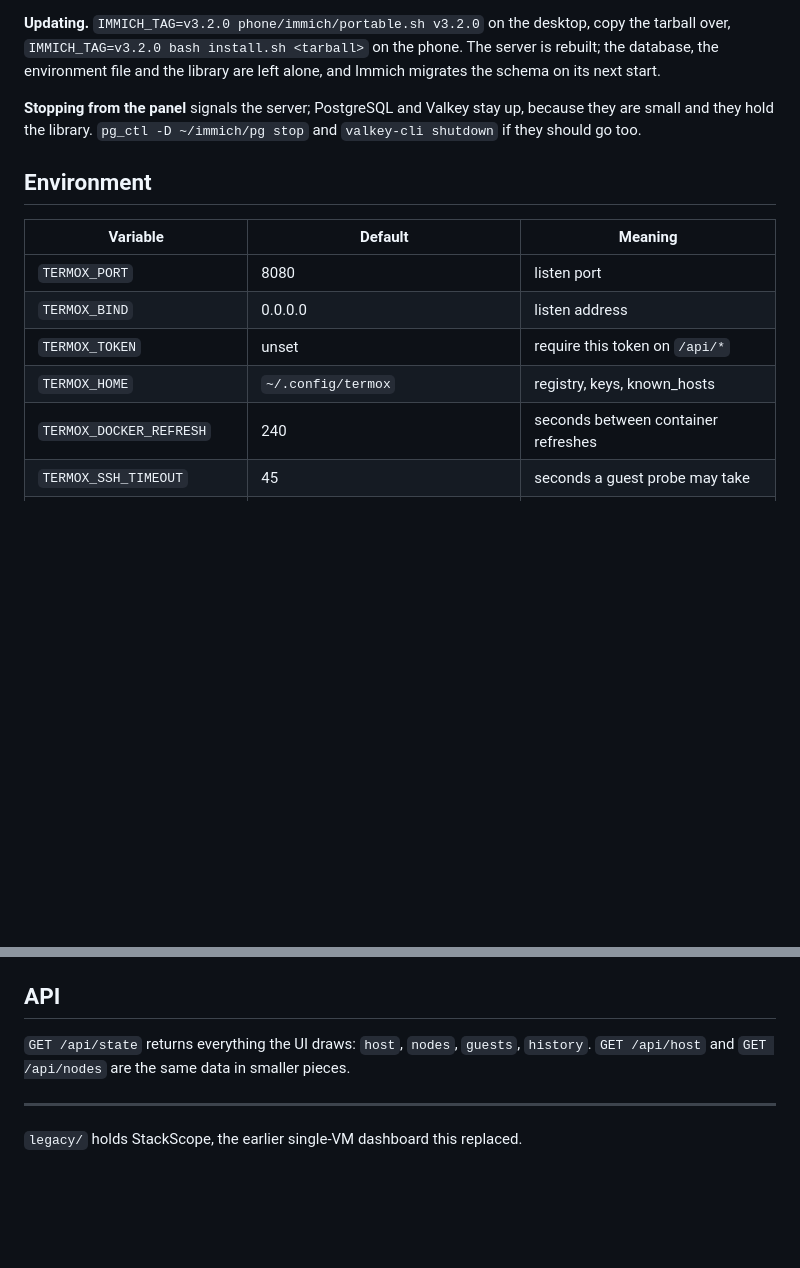
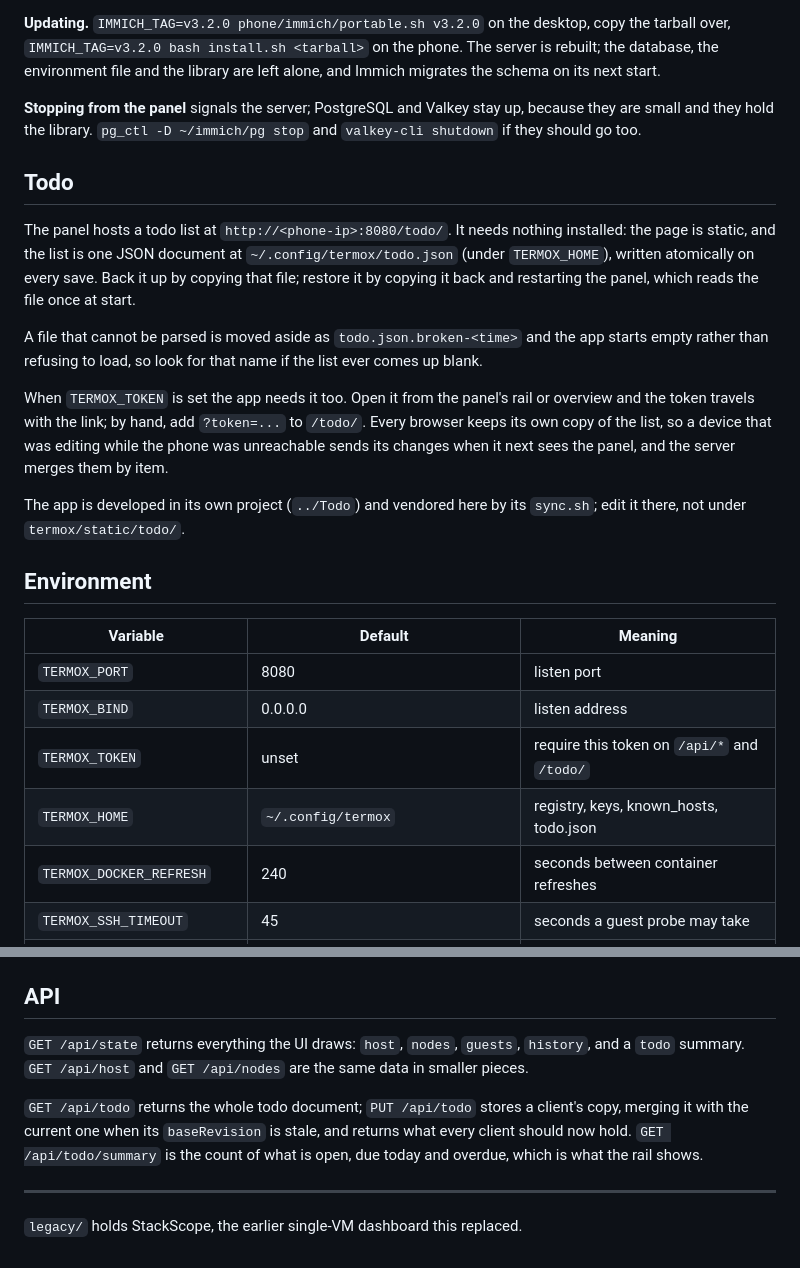
Before and after one commit to tdulshan3/termox, a Markdown page: docs/OPERATIONS.md, 2 parts joined by grey strips. Rendered like a GitHub page; blank space fills up the shorter version.

```diff
--- a/docs/OPERATIONS.md
+++ b/docs/OPERATIONS.md
@@ -471,14 +471,35 @@ library are left alone, and Immich migrates the schema on its next start.
 because they are small and they hold the library. `pg_ctl -D ~/immich/pg stop`
 and `valkey-cli shutdown` if they should go too.
 
+## Todo
+
+The panel hosts a todo list at `http://<phone-ip>:8080/todo/`. It needs
+nothing installed: the page is static, and the list is one JSON document at
+`~/.config/termox/todo.json` (under `TERMOX_HOME`), written atomically on
+every save. Back it up by copying that file; restore it by copying it back
+and restarting the panel, which reads the file once at start.
+
+A file that cannot be parsed is moved aside as `todo.json.broken-<time>` and
+the app starts empty rather than refusing to load, so look for that name if
+the list ever comes up blank.
+
+When `TERMOX_TOKEN` is set the app needs it too. Open it from the panel's
+rail or overview and the token travels with the link; by hand, add
+`?token=...` to `/todo/`. Every browser keeps its own copy of the list, so a
+device that was editing while the phone was unreachable sends its changes
+when it next sees the panel, and the server merges them by item.
+
+The app is developed in its own project (`../Todo`) and vendored here by its
+`sync.sh`; edit it there, not under `termox/static/todo/`.
+
 ## Environment
 
 | Variable | Default | Meaning |
 |---|---|---|
 | `TERMOX_PORT` | 8080 | listen port |
 | `TERMOX_BIND` | 0.0.0.0 | listen address |
-| `TERMOX_TOKEN` | unset | require this token on `/api/*` |
-| `TERMOX_HOME` | `~/.config/termox` | registry, keys, known_hosts |
+| `TERMOX_TOKEN` | unset | require this token on `/api/*` and `/todo/` |
+| `TERMOX_HOME` | `~/.config/termox` | registry, keys, known_hosts, todo.json |
 | `TERMOX_DOCKER_REFRESH` | 240 | seconds between container refreshes |
 | `TERMOX_SSH_TIMEOUT` | 45 | seconds a guest probe may take |
 | `TERMOX_LLM_URL` | `http://127.0.0.1:8081` | model server to scrape |
@@ -506,8 +527,14 @@ LAN or behind Tailscale. Set `TERMOX_TOKEN` to require a token, then open
 ## API
 
 `GET /api/state` returns everything the UI draws: `host`, `nodes`, `guests`,
-`history`. `GET /api/host` and `GET /api/nodes` are the same data in smaller
-pieces.
+`history`, and a `todo` summary. `GET /api/host` and `GET /api/nodes` are the
+same data in smaller pieces.
+
+`GET /api/todo` returns the whole todo document; `PUT /api/todo` stores a
+client's copy, merging it with the current one when its `baseRevision` is
+stale, and returns what every client should now hold. `GET /api/todo/summary`
+is the count of what is open, due today and overdue, which is what the rail
+shows.
 
 ---
 
```
Also changed, not shown: README.md (+40 -3 lines), docs/img/todo.png (added), 9 other files.
